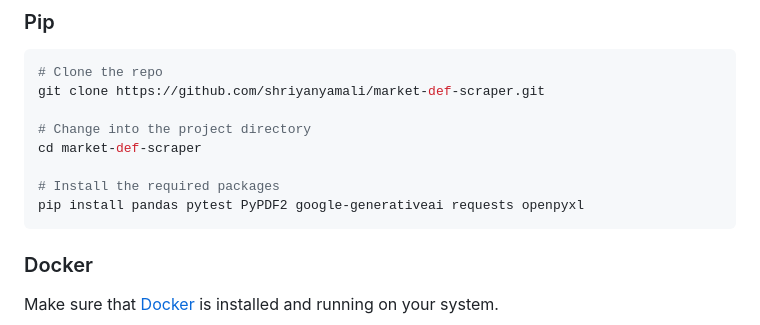
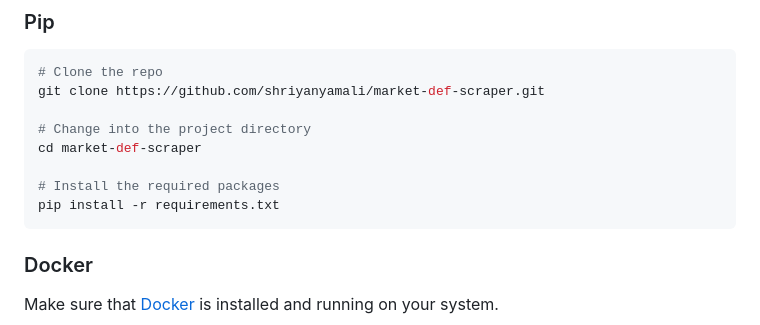
Before and after one commit to shriyanyamali/Lextract, a Markdown page: README.md, the part around the change. Rendered like a GitHub page.

Commit message:
condensed pip install to pip install -r requirements.txt

````diff
--- a/README.md
+++ b/README.md
@@ -66,7 +66,7 @@ git clone https://github.com/shriyanyamali/market-def-scraper.git
 cd market-def-scraper
 
 # Install the required packages
-pip install pandas pytest PyPDF2 google-generativeai requests openpyxl
+pip install -r requirements.txt
 ```
 
 ### Docker
````
